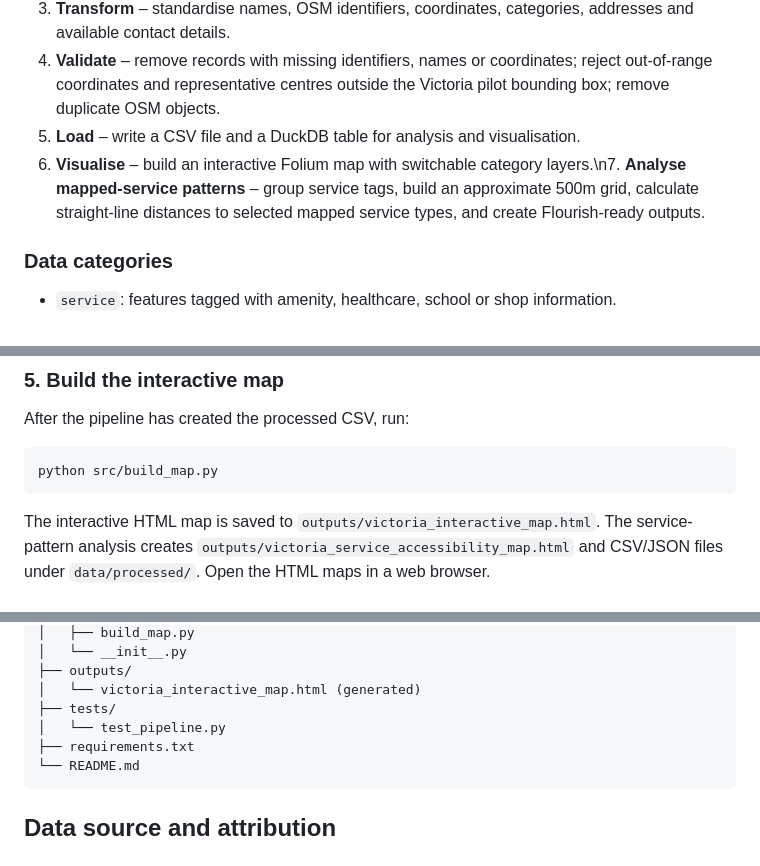
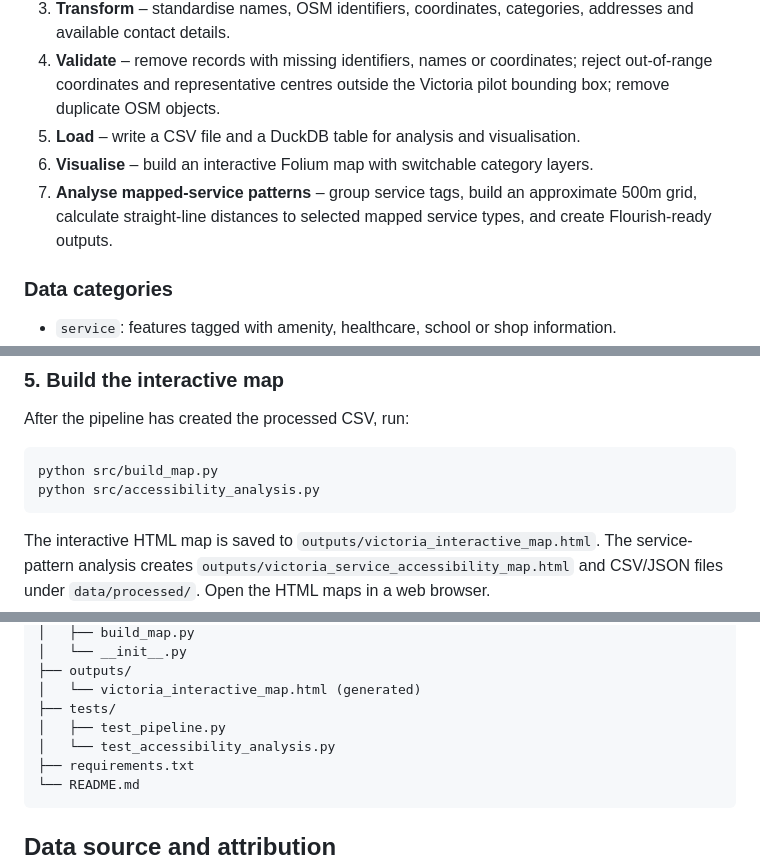
Before and after one commit to Larissab-creator/Africa-Compass, a Markdown page: README.md, 3 parts joined by grey strips. Drawn GitHub-style.

Commit message:
Fix README line breaks and add accessibility analysis run step

````diff
--- a/README.md
+++ b/README.md
@@ -15,7 +15,8 @@ This is an initial technical pilot, not a complete directory of Seychelles. Cove
 3. **Transform** – standardise names, OSM identifiers, coordinates, categories, addresses and available contact details.
 4. **Validate** – remove records with missing identifiers, names or coordinates; reject out-of-range coordinates and representative centres outside the Victoria pilot bounding box; remove duplicate OSM objects.
 5. **Load** – write a CSV file and a DuckDB table for analysis and visualisation.
-6. **Visualise** – build an interactive Folium map with switchable category layers.\n7. **Analyse mapped-service patterns** – group service tags, build an approximate 500m grid, calculate straight-line distances to selected mapped service types, and create Flourish-ready outputs.
+6. **Visualise** – build an interactive Folium map with switchable category layers.
+7. **Analyse mapped-service patterns** – group service tags, build an approximate 500m grid, calculate straight-line distances to selected mapped service types, and create Flourish-ready outputs.
 
 ### Data categories
 
@@ -73,6 +74,7 @@ After the pipeline has created the processed CSV, run:
 
 ```bash
 python src/build_map.py
+python src/accessibility_analysis.py
 ```
 
 The interactive HTML map is saved to `outputs/victoria_interactive_map.html`. The service-pattern analysis creates `outputs/victoria_service_accessibility_map.html` and CSV/JSON files under `data/processed/`. Open the HTML maps in a web browser.
@@ -111,7 +113,8 @@ Africa-Compass/
 ├── outputs/
 │   └── victoria_interactive_map.html (generated)
 ├── tests/
-│   └── test_pipeline.py
+│   ├── test_pipeline.py
+│   └── test_accessibility_analysis.py
 ├── requirements.txt
 └── README.md
 ```
````
Also changed, not shown: other parts of README.md (+2 -1 lines).
